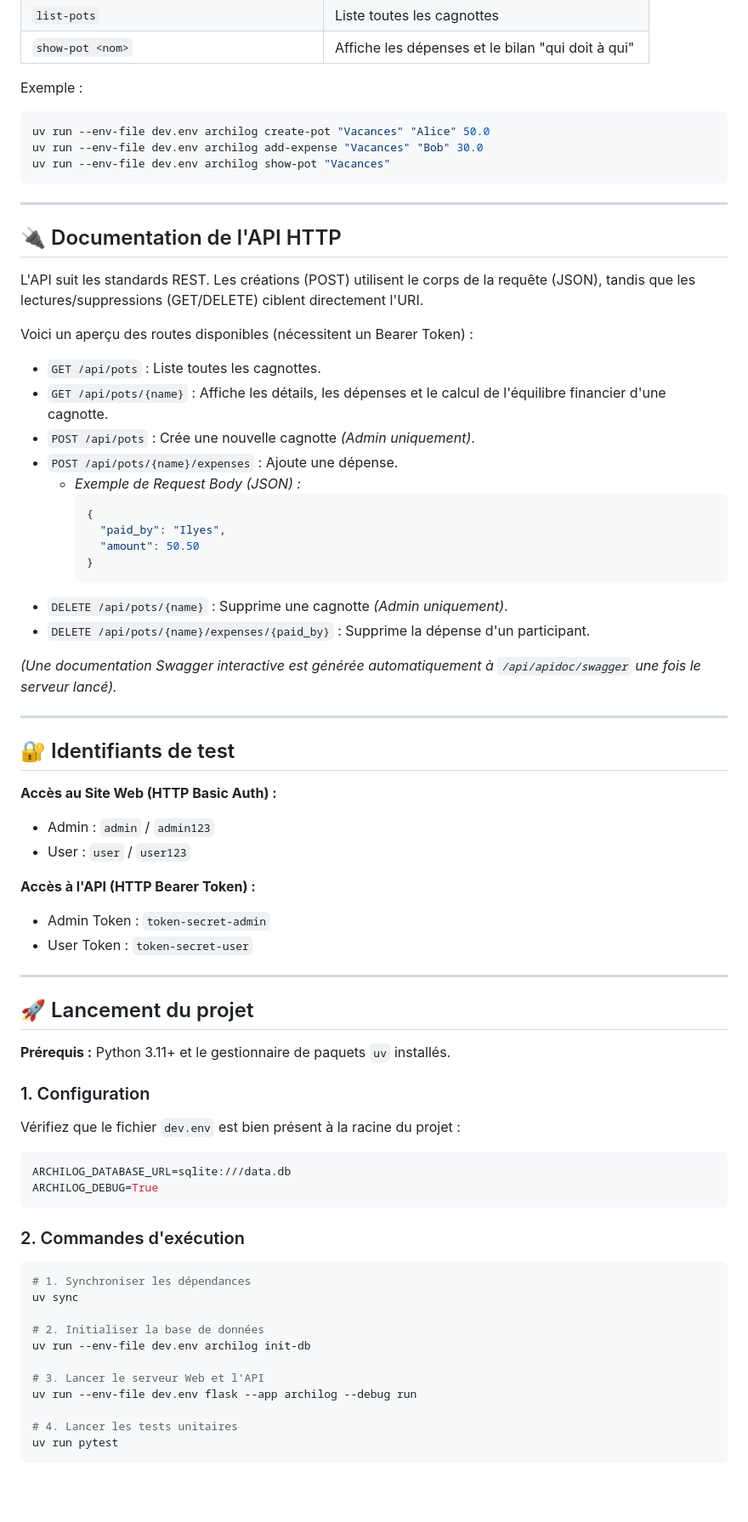
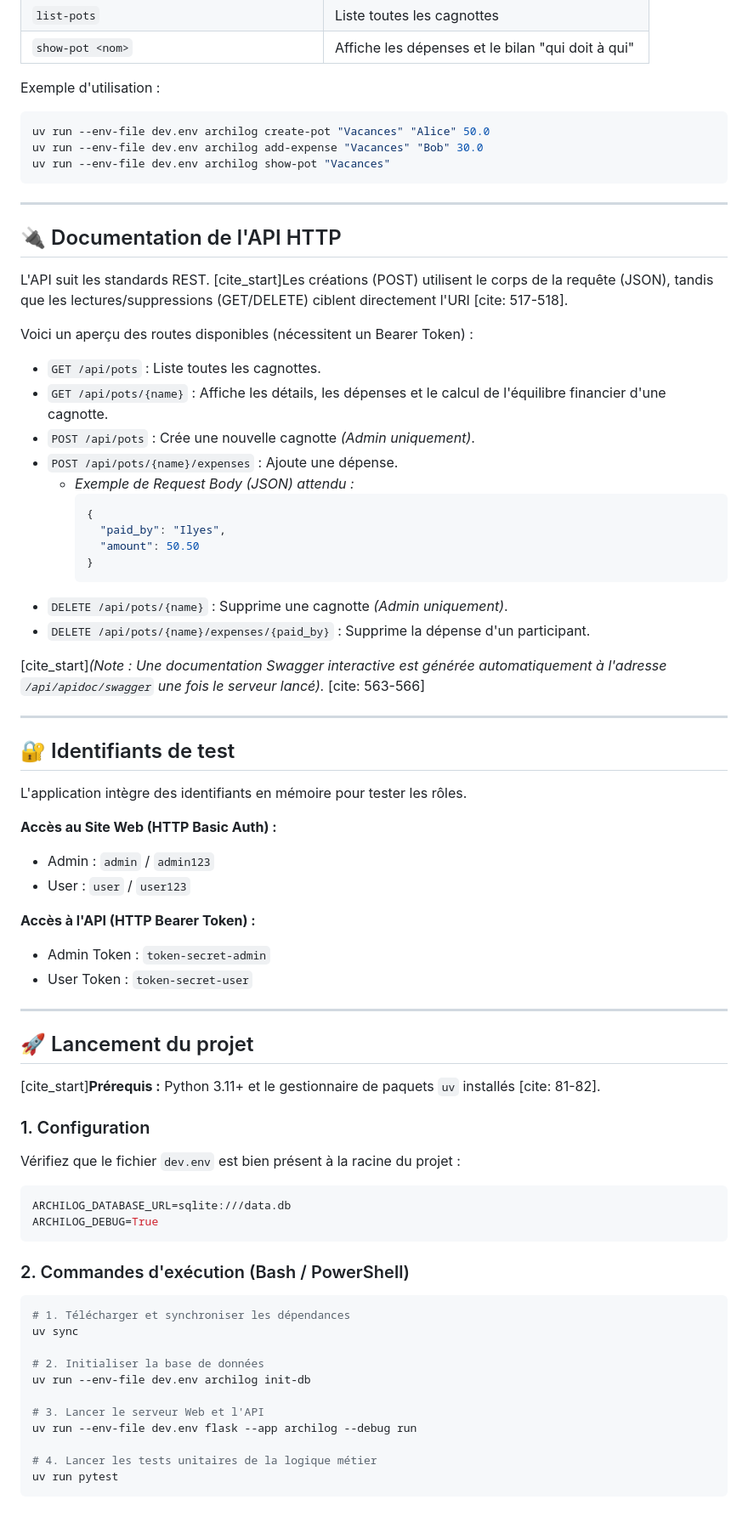
Before and after one commit to Ilyes-Akhdari/Projet_Architecture_Logicielle-Cagnotte, a Markdown page: README.md, the part around one of its changes. Shown at 85% size. Rendered like a GitHub page; blank space fills up the shorter version.

````diff
--- a/README.md
+++ b/README.md
@@ -44,7 +44,7 @@ Toutes les commandes s'exécutent avec le préfixe `uv run --env-file dev.env ar
 | `list-pots` | Liste toutes les cagnottes |
 | `show-pot <nom>` | Affiche les dépenses et le bilan "qui doit à qui" |
 
-Exemple :
+Exemple d'utilisation :
 ```bash
 uv run --env-file dev.env archilog create-pot "Vacances" "Alice" 50.0
 uv run --env-file dev.env archilog add-expense "Vacances" "Bob" 30.0
@@ -55,7 +55,7 @@ uv run --env-file dev.env archilog show-pot "Vacances"
 
 ## 🔌 Documentation de l'API HTTP
 
-L'API suit les standards REST. Les créations (POST) utilisent le corps de la requête (JSON), tandis que les lectures/suppressions (GET/DELETE) ciblent directement l'URI.
+L'API suit les standards REST. [cite_start]Les créations (POST) utilisent le corps de la requête (JSON), tandis que les lectures/suppressions (GET/DELETE) ciblent directement l'URI [cite: 517-518].
 
 Voici un aperçu des routes disponibles (nécessitent un Bearer Token) :
 
@@ -63,7 +63,7 @@ Voici un aperçu des routes disponibles (nécessitent un Bearer Token) :
 * `GET /api/pots/{name}` : Affiche les détails, les dépenses et le calcul de l'équilibre financier d'une cagnotte.
 * `POST /api/pots` : Crée une nouvelle cagnotte *(Admin uniquement)*.
 * `POST /api/pots/{name}/expenses` : Ajoute une dépense.
-  * *Exemple de Request Body (JSON) :*
+  * *Exemple de Request Body (JSON) attendu :*
     ```json
     {
       "paid_by": "Ilyes",
@@ -73,11 +73,13 @@ Voici un aperçu des routes disponibles (nécessitent un Bearer Token) :
 * `DELETE /api/pots/{name}` : Supprime une cagnotte *(Admin uniquement)*.
 * `DELETE /api/pots/{name}/expenses/{paid_by}` : Supprime la dépense d'un participant.
 
-*(Une documentation Swagger interactive est générée automatiquement à `/api/apidoc/swagger` une fois le serveur lancé).*
+[cite_start]*(Note : Une documentation Swagger interactive est générée automatiquement à l'adresse `/api/apidoc/swagger` une fois le serveur lancé).* [cite: 563-566]
 
 ---
 
 ## 🔐 Identifiants de test
+
+L'application intègre des identifiants en mémoire pour tester les rôles.
 
 **Accès au Site Web (HTTP Basic Auth) :**
 * Admin : `admin` / `admin123`
@@ -91,7 +93,7 @@ Voici un aperçu des routes disponibles (nécessitent un Bearer Token) :
 
 ## 🚀 Lancement du projet
 
-**Prérequis :** Python 3.11+ et le gestionnaire de paquets `uv` installés.
+[cite_start]**Prérequis :** Python 3.11+ et le gestionnaire de paquets `uv` installés [cite: 81-82].
 
 ### 1. Configuration
 Vérifiez que le fichier `dev.env` est bien présent à la racine du projet :
@@ -100,9 +102,9 @@ ARCHILOG_DATABASE_URL=sqlite:///data.db
 ARCHILOG_DEBUG=True
 ```
 
-### 2. Commandes d'exécution
+### 2. Commandes d'exécution (Bash / PowerShell)
 ```bash
-# 1. Synchroniser les dépendances
+# 1. Télécharger et synchroniser les dépendances
 uv sync
 
 # 2. Initialiser la base de données
@@ -111,6 +113,6 @@ uv run --env-file dev.env archilog init-db
 # 3. Lancer le serveur Web et l'API
 uv run --env-file dev.env flask --app archilog --debug run
 
-# 4. Lancer les tests unitaires
+# 4. Lancer les tests unitaires de la logique métier
 uv run pytest
 ```
````
Also changed, not shown: other parts of README.md (+13 -13 lines).
